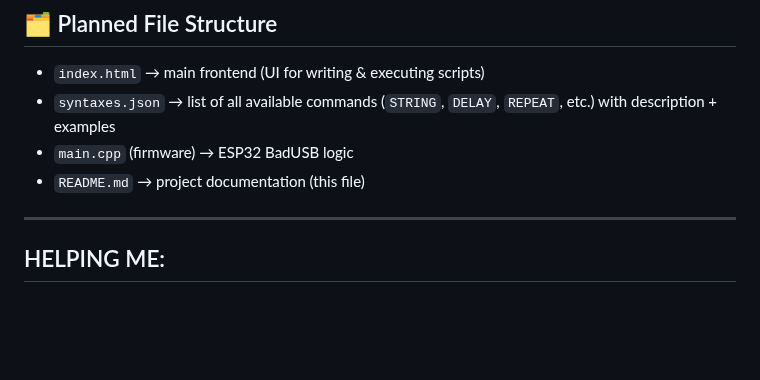
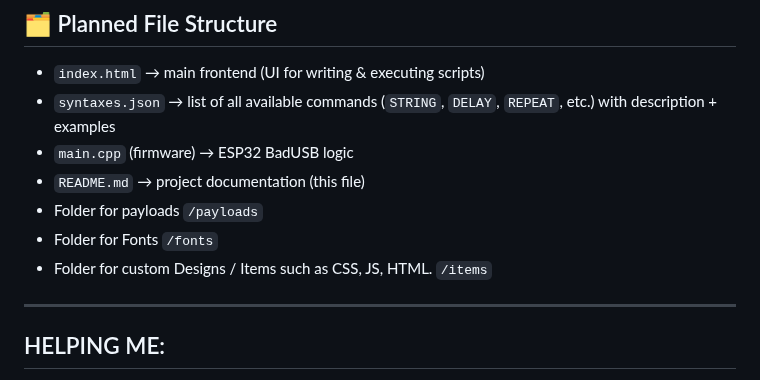
Before and after one commit to QWavey/ESP-32-S3-devkitc-BadUSB, a Markdown page: README.md, the part around the change. Rendered like a GitHub page; blank space fills up the shorter version.

```diff
--- a/README.md
+++ b/README.md
@@ -69,6 +69,9 @@ SD Card Interface: SPI
 - `syntaxes.json` → list of all available commands (`STRING`, `DELAY`, `REPEAT`, etc.) with description + examples
 - `main.cpp` (firmware) → ESP32 BadUSB logic
 - `README.md` → project documentation (this file)
+- Folder for payloads `/payloads`
+- Folder for Fonts `/fonts`
+- Folder for custom Designs / Items such as CSS, JS, HTML. `/items`
 
 ---
 
```
